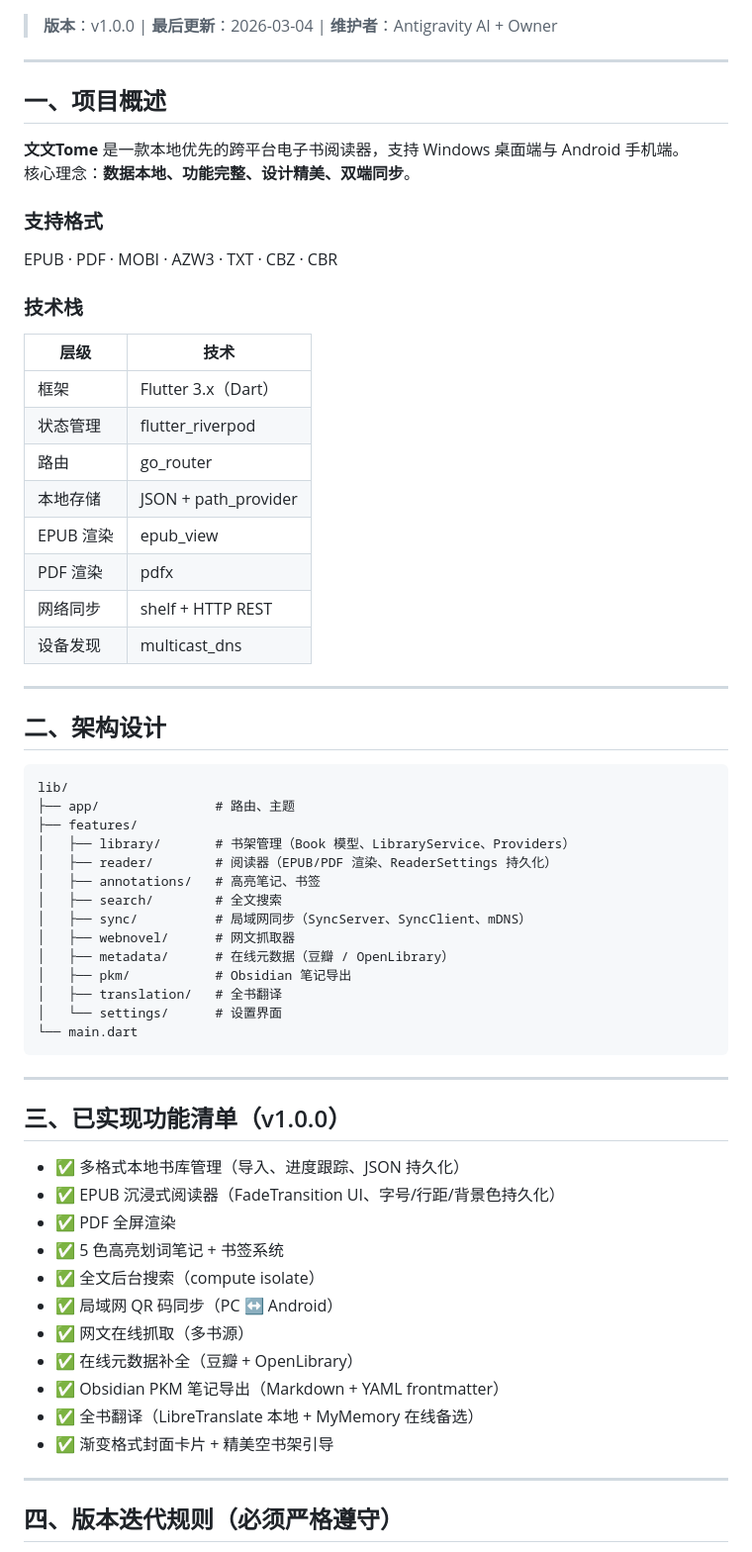
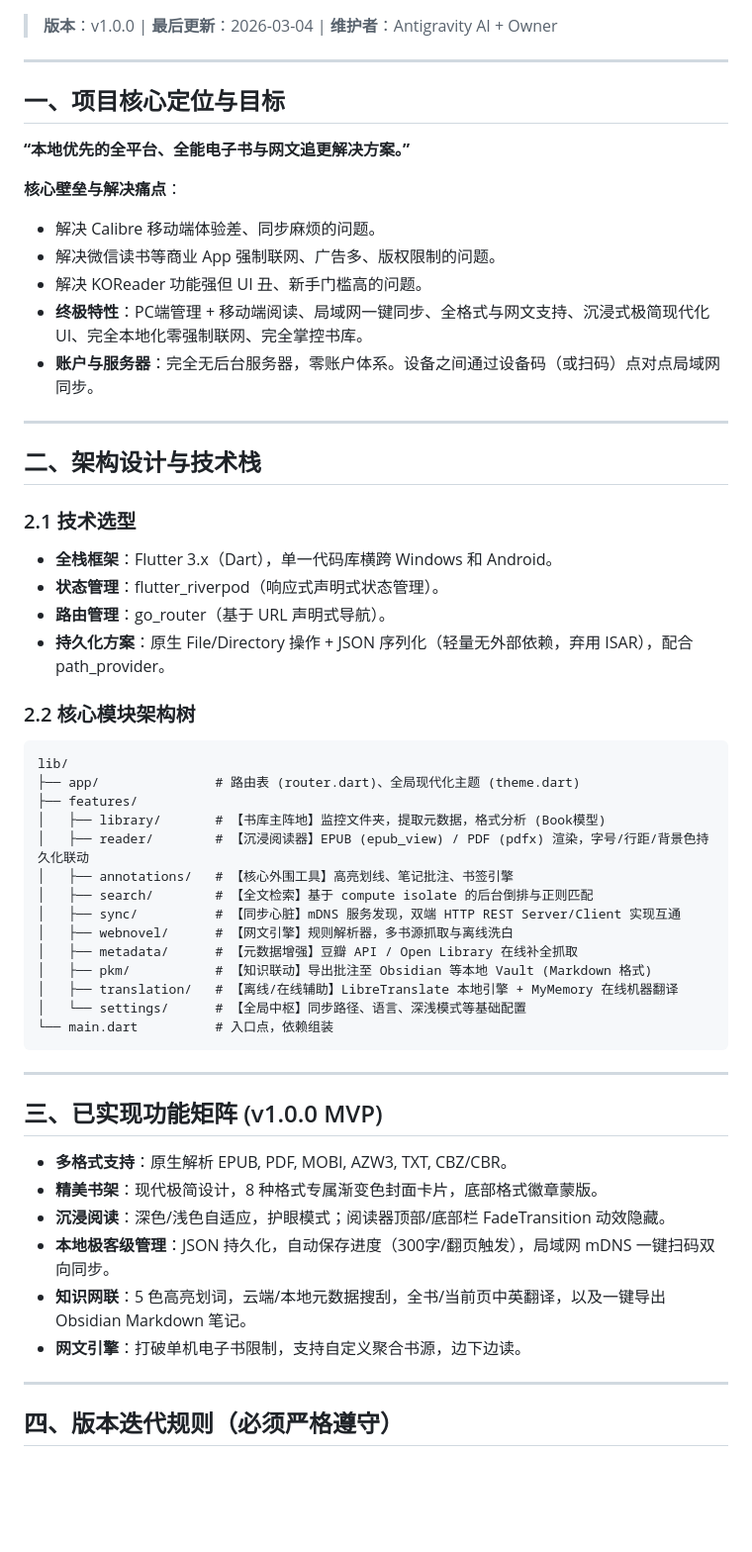
Before and after one commit to yuelangmanle/wenwenTome, a Markdown page: 开发书.md, the part around one of its changes. Shown at 99% size. GitHub-like rendering; blank space fills up the shorter version.

````diff
--- a/开发书.md
+++ b/开发书.md
@@ -4,62 +4,55 @@
 
 ---
 
-## 一、项目概述
+## 一、项目核心定位与目标
 
-**文文Tome** 是一款本地优先的跨平台电子书阅读器，支持 Windows 桌面端与 Android 手机端。
-核心理念：**数据本地、功能完整、设计精美、双端同步**。
+**“本地优先的全平台、全能电子书与网文追更解决方案。”**
 
-### 支持格式
-EPUB · PDF · MOBI · AZW3 · TXT · CBZ · CBR
-
-### 技术栈
-| 层级 | 技术 |
-|------|------|
-| 框架 | Flutter 3.x（Dart） |
-| 状态管理 | flutter_riverpod |
-| 路由 | go_router |
-| 本地存储 | JSON + path_provider |
-| EPUB 渲染 | epub_view |
-| PDF 渲染 | pdfx |
-| 网络同步 | shelf + HTTP REST |
-| 设备发现 | multicast_dns |
+**核心壁垒与解决痛点**：
+- 解决 Calibre 移动端体验差、同步麻烦的问题。
+- 解决微信读书等商业 App 强制联网、广告多、版权限制的问题。
+- 解决 KOReader 功能强但 UI 丑、新手门槛高的问题。
+- **终极特性**：PC端管理 + 移动端阅读、局域网一键同步、全格式与网文支持、沉浸式极简现代化 UI、完全本地化零强制联网、完全掌控书库。
+- **账户与服务器**：完全无后台服务器，零账户体系。设备之间通过设备码（或扫码）点对点局域网同步。
 
 ---
 
-## 二、架构设计
+## 二、架构设计与技术栈
 
-```
+### 2.1 技术选型
+- **全栈框架**：Flutter 3.x（Dart），单一代码库横跨 Windows 和 Android。
+- **状态管理**：flutter_riverpod（响应式声明式状态管理）。
+- **路由管理**：go_router（基于 URL 声明式导航）。
+- **持久化方案**：原生 File/Directory 操作 + JSON 序列化（轻量无外部依赖，弃用 ISAR），配合 path_provider。
+
+### 2.2 核心模块架构树
+```text
 lib/
-├── app/               # 路由、主题
+├── app/               # 路由表 (router.dart)、全局现代化主题 (theme.dart)
 ├── features/
-│   ├── library/       # 书架管理（Book 模型、LibraryService、Providers）
-│   ├── reader/        # 阅读器（EPUB/PDF 渲染、ReaderSettings 持久化）
-│   ├── annotations/   # 高亮笔记、书签
-│   ├── search/        # 全文搜索
-│   ├── sync/          # 局域网同步（SyncServer、SyncClient、mDNS）
-│   ├── webnovel/      # 网文抓取器
-│   ├── metadata/      # 在线元数据（豆瓣 / OpenLibrary）
-│   ├── pkm/           # Obsidian 笔记导出
-│   ├── translation/   # 全书翻译
-│   └── settings/      # 设置界面
-└── main.dart
+│   ├── library/       # 【书库主阵地】监控文件夹，提取元数据，格式分析 (Book模型)
+│   ├── reader/        # 【沉浸阅读器】EPUB (epub_view) / PDF (pdfx) 渲染，字号/行距/背景色持久化联动
+│   ├── annotations/   # 【核心外围工具】高亮划线、笔记批注、书签引擎
+│   ├── search/        # 【全文检索】基于 compute isolate 的后台倒排与正则匹配
+│   ├── sync/          # 【同步心脏】mDNS 服务发现，双端 HTTP REST Server/Client 实现互通
+│   ├── webnovel/      # 【网文引擎】规则解析器，多书源抓取与离线洗白
+│   ├── metadata/      # 【元数据增强】豆瓣 API / Open Library 在线补全抓取
+│   ├── pkm/           # 【知识联动】导出批注至 Obsidian 等本地 Vault (Markdown 格式)
+│   ├── translation/   # 【离线/在线辅助】LibreTranslate 本地引擎 + MyMemory 在线机器翻译
+│   └── settings/      # 【全局中枢】同步路径、语言、深浅模式等基础配置
+└── main.dart          # 入口点，依赖组装
 ```
 
 ---
 
-## 三、已实现功能清单（v1.0.0）
+## 三、已实现功能矩阵 (v1.0.0 MVP)
 
-- ✅ 多格式本地书库管理（导入、进度跟踪、JSON 持久化）
-- ✅ EPUB 沉浸式阅读器（FadeTransition UI、字号/行距/背景色持久化）
-- ✅ PDF 全屏渲染
-- ✅ 5 色高亮划词笔记 + 书签系统
-- ✅ 全文后台搜索（compute isolate）
-- ✅ 局域网 QR 码同步（PC ↔ Android）
-- ✅ 网文在线抓取（多书源）
-- ✅ 在线元数据补全（豆瓣 + OpenLibrary）
-- ✅ Obsidian PKM 笔记导出（Markdown + YAML frontmatter）
-- ✅ 全书翻译（LibreTranslate 本地 + MyMemory 在线备选）
-- ✅ 渐变格式封面卡片 + 精美空书架引导
+- **多格式支持**：原生解析 EPUB, PDF, MOBI, AZW3, TXT, CBZ/CBR。
+- **精美书架**：现代极简设计，8 种格式专属渐变色封面卡片，底部格式徽章蒙版。
+- **沉浸阅读**：深色/浅色自适应，护眼模式；阅读器顶部/底部栏 FadeTransition 动效隐藏。
+- **本地极客级管理**：JSON 持久化，自动保存进度（300字/翻页触发），局域网 mDNS 一键扫码双向同步。
+- **知识网联**：5 色高亮划词，云端/本地元数据搜刮，全书/当前页中英翻译，以及一键导出 Obsidian Markdown 笔记。
+- **网文引擎**：打破单机电子书限制，支持自定义聚合书源，边下边读。
 
 ---
 
````
Also changed, not shown: other parts of 开发书.md (+3 -3 lines).
